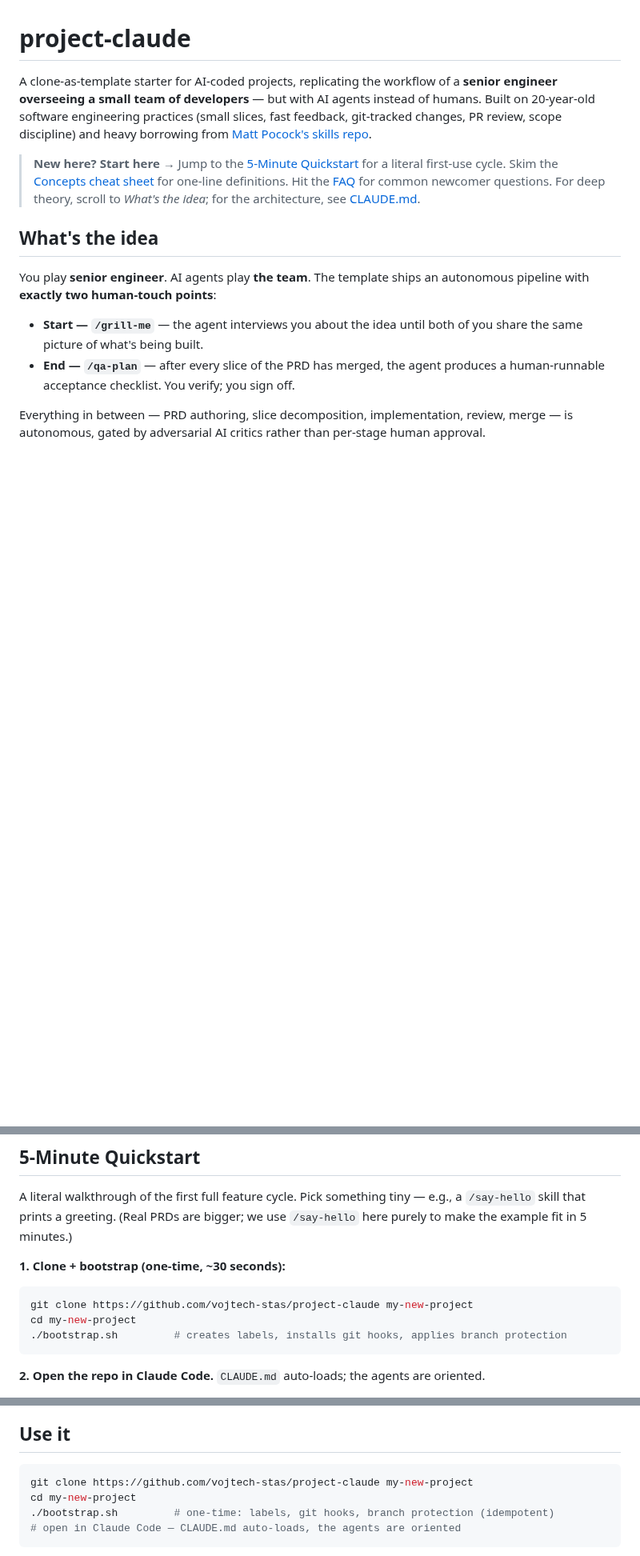
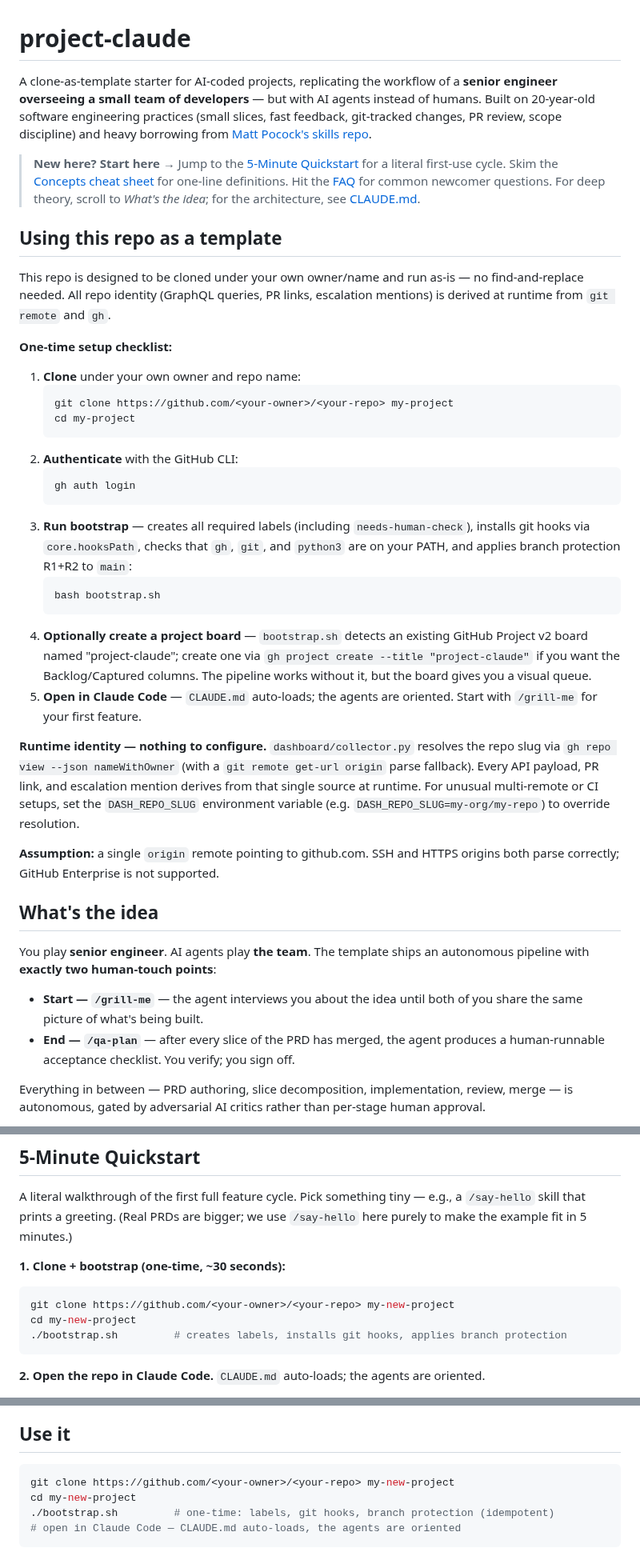
Before and after one commit to vojtech-stas/project-claude, a Markdown page: README.md, 3 parts joined by grey strips. Shown at 80% size. Rendered like a GitHub page; blank space fills up the shorter version.

````diff
--- a/README.md
+++ b/README.md
@@ -4,6 +4,32 @@
 A clone-as-template starter for AI-coded projects, replicating the workflow of a **senior engineer overseeing a small team of developers** — but with AI agents instead of humans. Built on 20-year-old software engineering practices (small slices, fast feedback, git-tracked changes, PR review, scope discipline) and heavy borrowing from [Matt Pocock's skills repo](https://github.com/mattpocock/skills).
 
 > **New here? Start here →** Jump to the [5-Minute Quickstart](#5-minute-quickstart) for a literal first-use cycle. Skim the [Concepts cheat sheet](#concepts-cheat-sheet) for one-line definitions. Hit the [FAQ](#frequently-asked-questions) for common newcomer questions. For deep theory, scroll to *What's the idea*; for the architecture, see [CLAUDE.md](CLAUDE.md).
+
+## Using this repo as a template
+
+This repo is designed to be cloned under your own owner/name and run as-is — no find-and-replace needed. All repo identity (GraphQL queries, PR links, escalation mentions) is derived at runtime from `git remote` and `gh`.
+
+**One-time setup checklist:**
+
+1. **Clone** under your own owner and repo name:
+   ```bash
+   git clone https://github.com/<your-owner>/<your-repo> my-project
+   cd my-project
+   ```
+2. **Authenticate** with the GitHub CLI:
+   ```bash
+   gh auth login
+   ```
+3. **Run bootstrap** — creates all required labels (including `needs-human-check`), installs git hooks via `core.hooksPath`, checks that `gh`, `git`, and `python3` are on your PATH, and applies branch protection R1+R2 to `main`:
+   ```bash
+   bash bootstrap.sh
+   ```
+4. **Optionally create a project board** — `bootstrap.sh` detects an existing GitHub Project v2 board named "project-claude"; create one via `gh project create --title "project-claude"` if you want the Backlog/Captured columns. The pipeline works without it, but the board gives you a visual queue.
+5. **Open in Claude Code** — `CLAUDE.md` auto-loads; the agents are oriented. Start with `/grill-me` for your first feature.
+
+**Runtime identity — nothing to configure.** `dashboard/collector.py` resolves the repo slug via `gh repo view --json nameWithOwner` (with a `git remote get-url origin` parse fallback). Every API payload, PR link, and escalation mention derives from that single source at runtime. For unusual multi-remote or CI setups, set the `DASH_REPO_SLUG` environment variable (e.g. `DASH_REPO_SLUG=my-org/my-repo`) to override resolution.
+
+**Assumption:** a single `origin` remote pointing to github.com. SSH and HTTPS origins both parse correctly; GitHub Enterprise is not supported.
 
 ## What's the idea
 
@@ -33,7 +59,7 @@ A literal walkthrough of the first full feature cycle. Pick something tiny — e
 **1. Clone + bootstrap (one-time, ~30 seconds):**
 
 ```bash
-git clone https://github.com/vojtech-stas/project-claude my-new-project
+git clone https://github.com/<your-owner>/<your-repo> my-new-project
 cd my-new-project
 ./bootstrap.sh         # creates labels, installs git hooks, applies branch protection
 ```
@@ -279,7 +305,7 @@ The critics and the output-emitting skills (`slicer`, `qa-plan`, `ship`) conform
 ## Use it
 
 ```bash
-git clone https://github.com/vojtech-stas/project-claude my-new-project
+git clone https://github.com/<your-owner>/<your-repo> my-new-project
 cd my-new-project
 ./bootstrap.sh         # one-time: labels, git hooks, branch protection (idempotent)
 # open in Claude Code — CLAUDE.md auto-loads, the agents are oriented
````
Also changed, not shown: README.template.md (+28 -2 lines).
